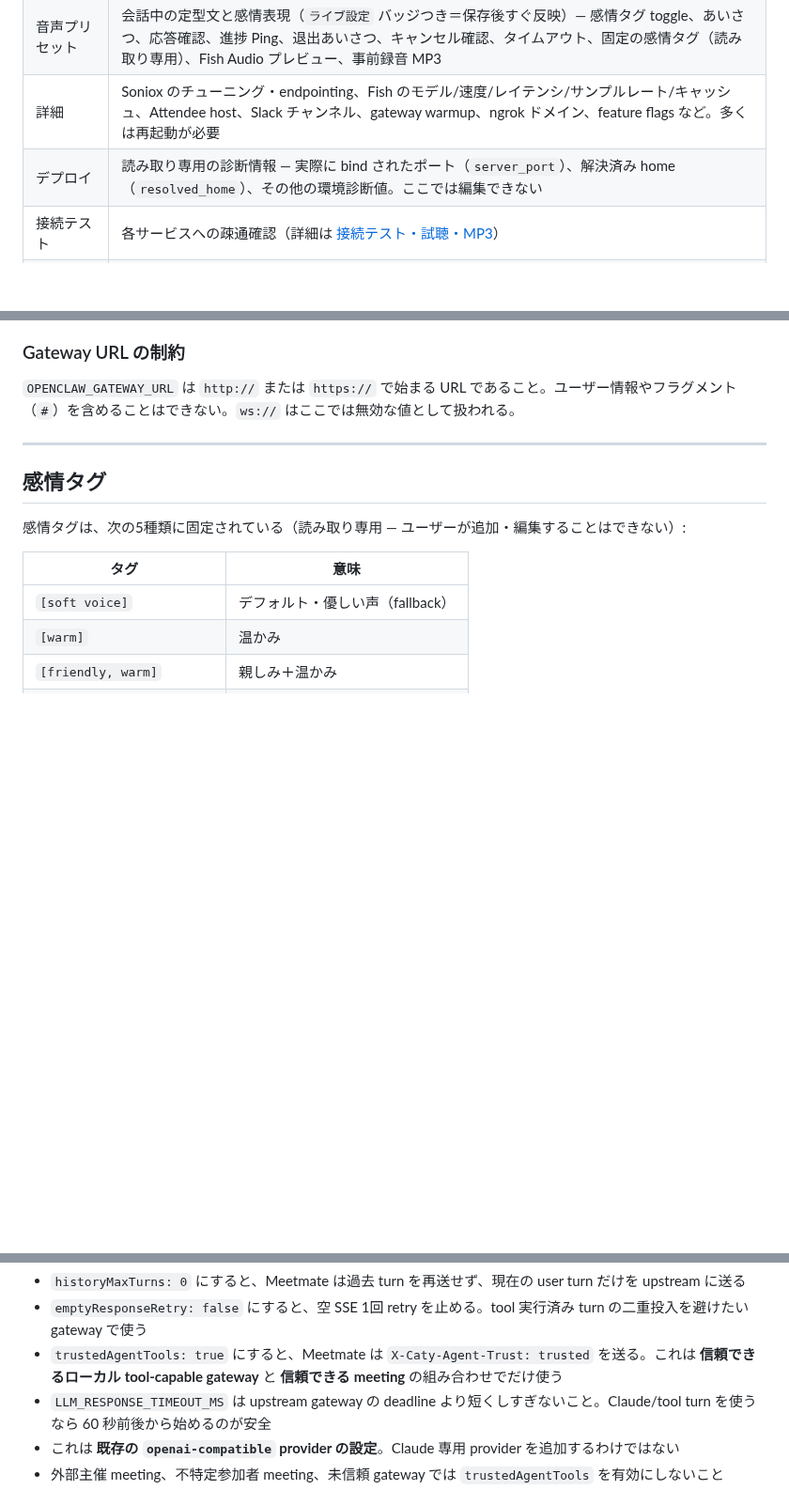
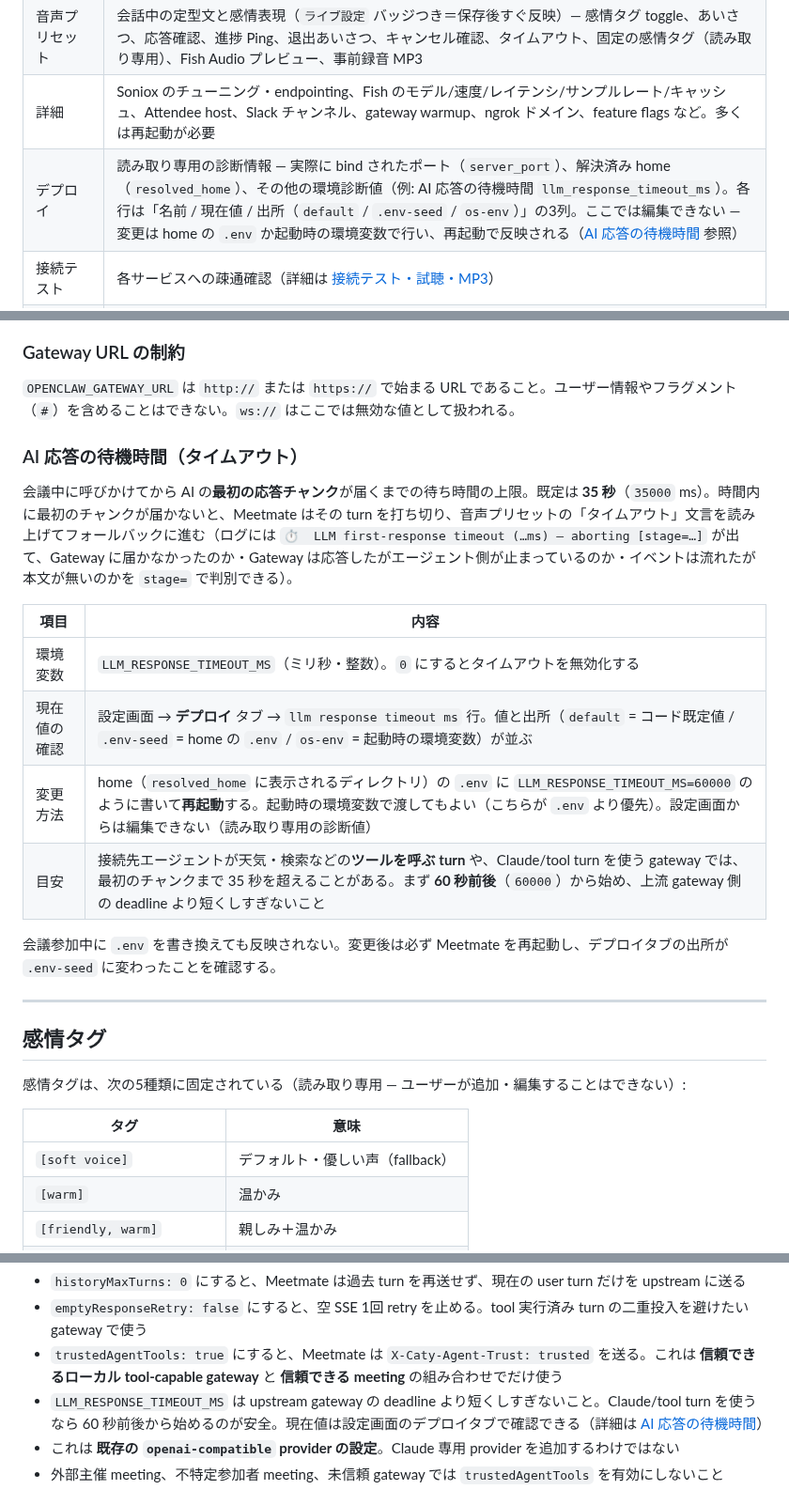
Before and after one commit to caty-ai/meetmate, a Markdown page: docs/setup-guide.md, 3 parts joined by grey strips. Shown at 94% size. Drawn GitHub-style; blank space fills up the shorter version.

Commit message:
docs(setup-guide): explain the LLM first-response timeout, where the deploy tab shows it, and the 60 s guidance (#74)

```diff
--- a/docs/setup-guide.md
+++ b/docs/setup-guide.md
@@ -359,7 +359,7 @@ Meetmate は Google Meet / Zoom に加えて、**Discord の音声チャンネ
 | 基本 | 日常的に使う設定 — エージェント ID / エージェント名 / 表示名 / 言語 / Wake Words / LLM プロバイダー / LLM モデル / Soniox・Deepgram の API key と音声認識プロバイダー / Fish Audio の API key・Voice ID と音声合成プロバイダー / Attendee API key / Slack Bot token・Slack 通知・Slack 通知先 / 会議サマリー（あいさつ・感情タグは音声プリセットタブ側） |
 | 音声プリセット | 会話中の定型文と感情表現（`ライブ設定` バッジつき＝保存後すぐ反映）— 感情タグ toggle、あいさつ、応答確認、進捗 Ping、退出あいさつ、キャンセル確認、タイムアウト、固定の感情タグ（読み取り専用）、Fish Audio プレビュー、事前録音 MP3 |
 | 詳細 | Soniox のチューニング・endpointing、Fish のモデル/速度/レイテンシ/サンプルレート/キャッシュ、Attendee host、Slack チャンネル、gateway warmup、ngrok ドメイン、feature flags など。多くは再起動が必要 |
-| デプロイ | 読み取り専用の診断情報 — 実際に bind されたポート（`server_port`）、解決済み home（`resolved_home`）、その他の環境診断値。ここでは編集できない |
+| デプロイ | 読み取り専用の診断情報 — 実際に bind されたポート（`server_port`）、解決済み home（`resolved_home`）、その他の環境診断値（例: AI 応答の待機時間 `llm_response_timeout_ms`）。各行は「名前 / 現在値 / 出所（`default` / `.env-seed` / `os-env`）」の3列。ここでは編集できない — 変更は home の `.env` か起動時の環境変数で行い、再起動で反映される（[AI 応答の待機時間](#ai-応答の待機時間タイムアウト) 参照） |
 | 接続テスト | 各サービスへの疎通確認（詳細は [接続テスト・試聴・MP3](#接続テスト試聴mp3)） |
 | エクスポート・インポート | 非機密設定の書き出し／取り込み、8.x からのベンダー値移行（詳細は [8.x からの移行](#8x-からの移行) / [2人目のエージェントを増やす](#2人目のエージェントを増やすエクスポートインポート)） |
 
@@ -380,6 +380,19 @@ Meetmate は Google Meet / Zoom に加えて、**Discord の音声チャンネ
 ### Gateway URL の制約
 
 `OPENCLAW_GATEWAY_URL` は `http://` または `https://` で始まる URL であること。ユーザー情報やフラグメント（`#`）を含めることはできない。`ws://` はここでは無効な値として扱われる。
+
+### AI 応答の待機時間（タイムアウト）
+
+会議中に呼びかけてから AI の**最初の応答チャンク**が届くまでの待ち時間の上限。既定は **35 秒**（`35000` ms）。時間内に最初のチャンクが届かないと、Meetmate はその turn を打ち切り、音声プリセットの「タイムアウト」文言を読み上げてフォールバックに進む（ログには `⏱️  LLM first-response timeout (…ms) — aborting [stage=…]` が出て、Gateway に届かなかったのか・Gateway は応答したがエージェント側が止まっているのか・イベントは流れたが本文が無いのかを `stage=` で判別できる）。
+
+| 項目 | 内容 |
+|---|---|
+| 環境変数 | `LLM_RESPONSE_TIMEOUT_MS`（ミリ秒・整数）。`0` にするとタイムアウトを無効化する |
+| 現在値の確認 | 設定画面 → **デプロイ** タブ → `llm response timeout ms` 行。値と出所（`default` = コード既定値 / `.env-seed` = home の `.env` / `os-env` = 起動時の環境変数）が並ぶ |
+| 変更方法 | home（`resolved_home` に表示されるディレクトリ）の `.env` に `LLM_RESPONSE_TIMEOUT_MS=60000` のように書いて**再起動**する。起動時の環境変数で渡してもよい（こちらが `.env` より優先）。設定画面からは編集できない（読み取り専用の診断値） |
+| 目安 | 接続先エージェントが天気・検索などの**ツールを呼ぶ turn** や、Claude/tool turn を使う gateway では、最初のチャンクまで 35 秒を超えることがある。まず **60 秒前後**（`60000`）から始め、上流 gateway 側の deadline より短くしすぎないこと |
+
+会議参加中に `.env` を書き換えても反映されない。変更後は必ず Meetmate を再起動し、デプロイタブの出所が `.env-seed` に変わったことを確認する。
 
 ---
 
@@ -787,7 +800,7 @@ LLM_RESPONSE_TIMEOUT_MS=60000
 - `historyMaxTurns: 0` にすると、Meetmate は過去 turn を再送せず、現在の user turn だけを upstream に送る
 - `emptyResponseRetry: false` にすると、空 SSE 1回 retry を止める。tool 実行済み turn の二重投入を避けたい gateway で使う
 - `trustedAgentTools: true` にすると、Meetmate は `X-Caty-Agent-Trust: trusted` を送る。これは **信頼できるローカル tool-capable gateway** と **信頼できる meeting** の組み合わせでだけ使う
-- `LLM_RESPONSE_TIMEOUT_MS` は upstream gateway の deadline より短くしすぎないこと。Claude/tool turn を使うなら 60 秒前後から始めるのが安全
+- `LLM_RESPONSE_TIMEOUT_MS` は upstream gateway の deadline より短くしすぎないこと。Claude/tool turn を使うなら 60 秒前後から始めるのが安全。現在値は設定画面のデプロイタブで確認できる（詳細は [AI 応答の待機時間](#ai-応答の待機時間タイムアウト)）
 - これは **既存の `openai-compatible` provider の設定**。Claude 専用 provider を追加するわけではない
 - 外部主催 meeting、不特定参加者 meeting、未信頼 gateway では `trustedAgentTools` を有効にしないこと
 
```
